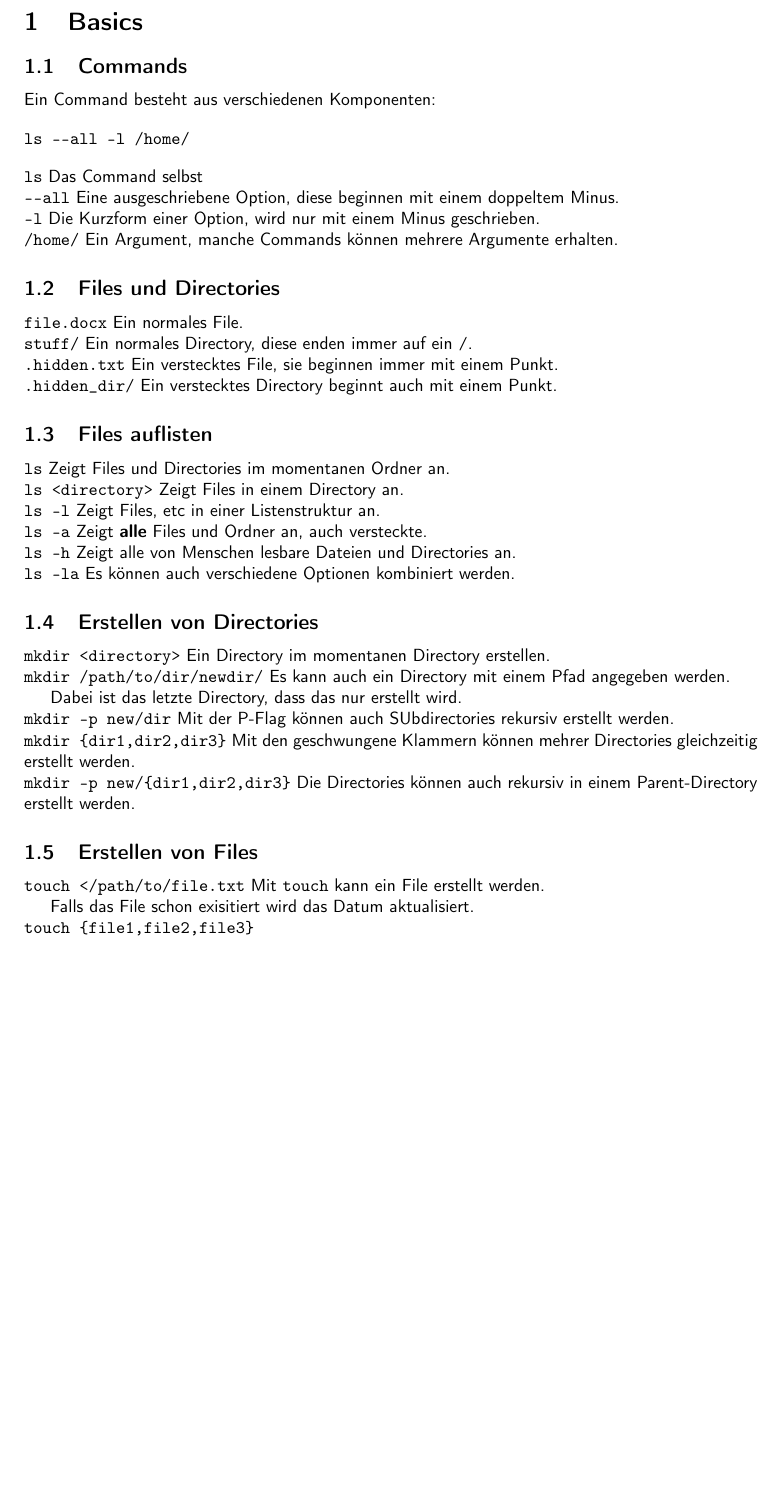
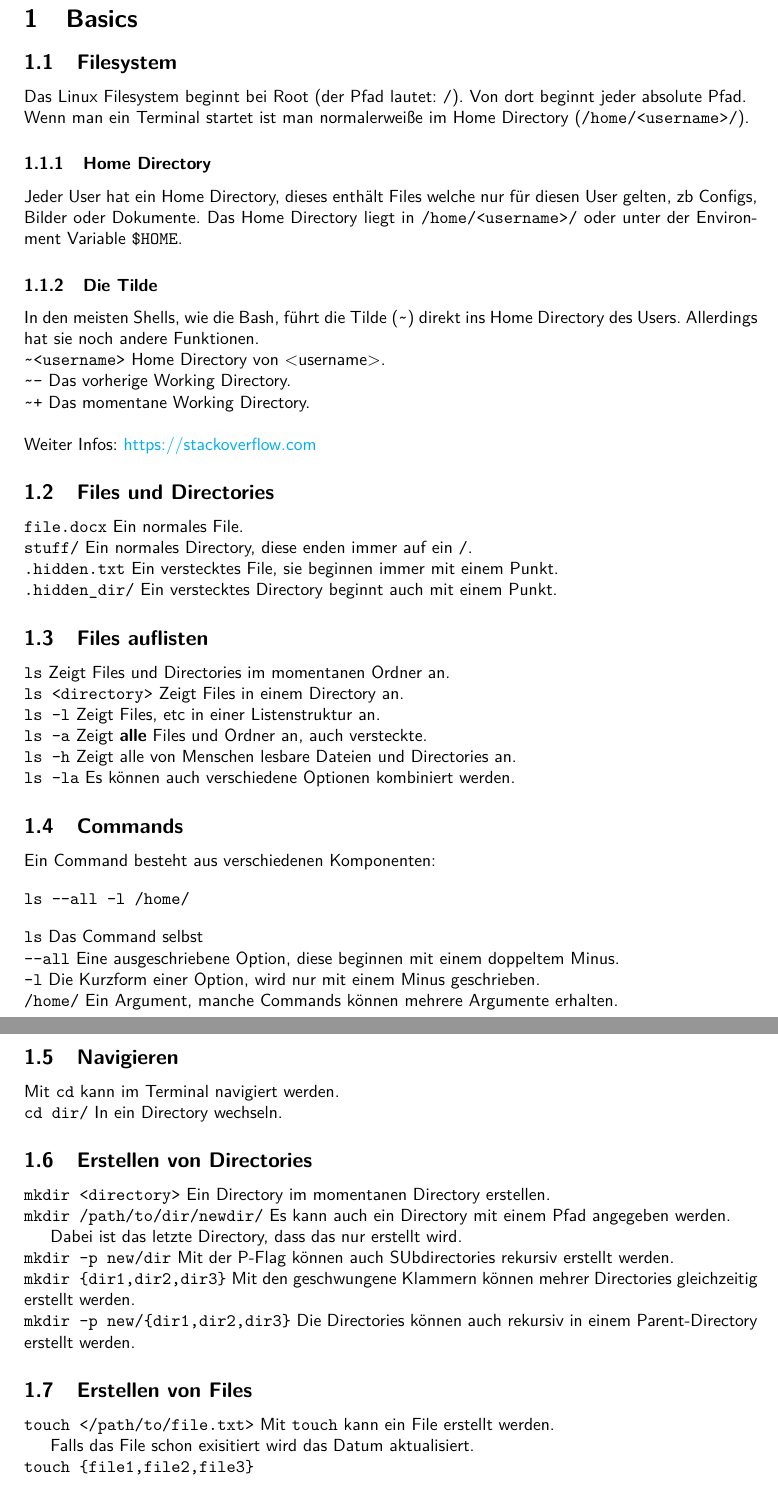
Before and after one commit to fweingartshofer/linux-cheat-sheet-de, a LaTeX document (sheet.tex): part of page 2 of 3 before the commit and two parts of pages 2 and 3 of 3 after it, the two joined at a grey line, cut so that both start at the same text, the shorter picture padded with empty space. Compiled offline with pdfLaTeX.

Commit message:
Updated Sheet

```diff
--- a/sheet.tex
+++ b/sheet.tex
@@ -5,6 +5,15 @@
 \usepackage{titling}
 \usepackage[ngerman]{babel}
 \usepackage{hyperref}
+\hypersetup{
+    colorlinks=true,
+    linkcolor=black,
+    filecolor=magenta,
+    urlcolor=cyan,
+}
+
+
+\usepackage{lmodern}
 
 \usepackage{minted}
 \usemintedstyle{emacs}
@@ -21,23 +30,32 @@
 \tableofcontents{}
 \newpage
 \section{Basics}
-\subsection{Commands}
-Ein Command besteht aus verschiedenen Komponenten:
 
-\begin{minted}{cmdlexer.py:CommandLexer -x}
-ls --all -l /home/
-\end{minted}
+\subsection{Filesystem}
+Das Linux Filesystem beginnt bei Root (der Pfad lautet: \mintinline{cmdlexer.py:CommandLexer -x}{/}).
+Von dort beginnt jeder absolute Pfad.\\
+Wenn man ein Terminal startet ist man normalerweiße im Home Directory (\mintinline{cmdlexer.py:CommandLexer -x}{/home/<username>/}).
 
-\mint{cmdlexer.py:CommandLexer -x}{ls} Das Command selbst
+\subsubsection{Home Directory}
+Jeder User hat ein Home Directory, dieses enthält Files welche nur für diesen User gelten, zb Configs, Bilder oder Dokumente.
+Das Home Directory liegt in \mintinline{cmdlexer.py:CommandLexer -x}{/home/<username>/}
+oder unter der Environment Variable \mintinline{cmdlexer.py:CommandLexer -x}{$HOME}.
 
-\mint{cmdlexer.py:CommandLexer -x}{--all}
-Eine ausgeschriebene Option, diese beginnen mit einem doppeltem Minus.
+\subsubsection{Die Tilde}
+In den meisten Shells, wie die Bash, führt die Tilde (\mintinline{cmdlexer.py:CommandLexer -x}{~}) direkt ins Home Directory des Users.
+Allerdings hat sie noch andere Funktionen.
 
-\mint{cmdlexer.py:CommandLexer -x}{-l}
-Die Kurzform einer Option, wird nur mit einem Minus geschrieben.
+\mint{cmdlexer.py:CommandLexer -x}{~<username>}
+Home Directory von <username>.
 
-\mint{cmdlexer.py:CommandLexer -x}{/home/}
-Ein Argument, manche Commands können mehrere Argumente erhalten.
+\mint{cmdlexer.py:CommandLexer -x}{~-}
+Das vorherige Working Directory.
+
+\mint{cmdlexer.py:CommandLexer -x}{~+}
+Das momentane Working Directory.
+\\\\
+Weiter Infos:
+\href{https://stackoverflow.com/questions/998626/meaning-of-tilde-in-linux-bash-not-home-directory}{https://stackoverflow.com}
 
 \subsection{Files und Directories}
 \mint{cmdlexer.py:CommandLexer -x}{file.docx}
@@ -71,6 +89,30 @@ Zeigt alle von Menschen lesbare Dateien und Directories an.
 \mint{cmdlexer.py:CommandLexer -x}{ls -la}
 Es können auch verschiedene Optionen kombiniert werden.
 
+\subsection{Commands}
+Ein Command besteht aus verschiedenen Komponenten:
+
+\begin{minted}{cmdlexer.py:CommandLexer -x}
+ls --all -l /home/
+\end{minted}
+
+\mint{cmdlexer.py:CommandLexer -x}{ls} Das Command selbst
+
+\mint{cmdlexer.py:CommandLexer -x}{--all}
+Eine ausgeschriebene Option, diese beginnen mit einem doppeltem Minus.
+
+\mint{cmdlexer.py:CommandLexer -x}{-l}
+Die Kurzform einer Option, wird nur mit einem Minus geschrieben.
+
+\mint{cmdlexer.py:CommandLexer -x}{/home/}
+Ein Argument, manche Commands können mehrere Argumente erhalten.
+
+\subsection{Navigieren}
+Mit \mintinline{cmdlexer.py:CommandLexer -x}{cd} kann im Terminal navigiert werden.
+
+\mint{cmdlexer.py:CommandLexer -x}{cd dir/}
+In ein Directory wechseln.
+
 \subsection{Erstellen von Directories}
 
 \mint{cmdlexer.py:CommandLexer -x}{mkdir <directory>}
@@ -92,7 +134,7 @@ Die Directories können auch rekursiv in einem Parent-Directory erstellt werden.
 
 \subsection{Erstellen von Files}
 
-\mint{cmdlexer.py:CommandLexer -x}{touch </path/to/file.txt}
+\mint{cmdlexer.py:CommandLexer -x}{touch </path/to/file.txt>}
 Mit \mintinline{cmdlexer.py:CommandLexer -x}{touch} kann ein File erstellt werden.
 
 Falls das File schon exisitiert wird das Datum aktualisiert.
```
Also changed, not shown: sheet.tex (7 more changed lines).
